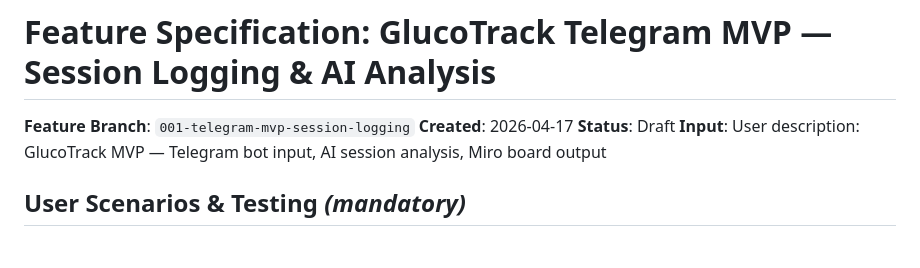
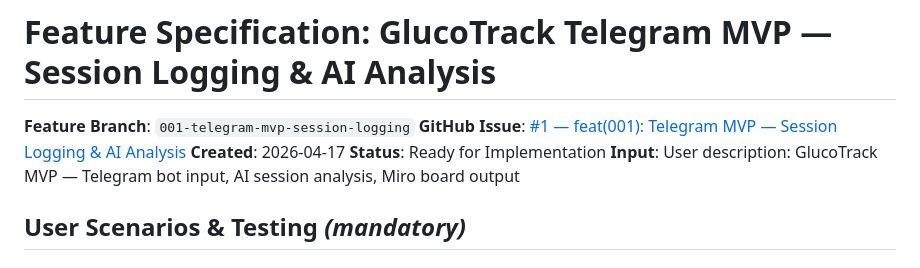
Before and after one commit to dmitry-nalivaika/GlucoTracker, a Markdown page: specs/001-telegram-mvp-session-logging/spec.md, the part around the change. GitHub-like rendering.

Commit message:
docs(spec): link GitHub issue #1 and mark spec ready for implementation
Co-Authored-By: Claude Sonnet 4.6 <noreply@anthropic.com>

```diff
--- a/specs/001-telegram-mvp-session-logging/spec.md
+++ b/specs/001-telegram-mvp-session-logging/spec.md
@@ -1,8 +1,9 @@
 # Feature Specification: GlucoTrack Telegram MVP — Session Logging & AI Analysis
 
 **Feature Branch**: `001-telegram-mvp-session-logging`
+**GitHub Issue**: [#1 — feat(001): Telegram MVP — Session Logging & AI Analysis](https://github.com/dmitry-nalivaika/GlucoTracker/issues/1)
 **Created**: 2026-04-17
-**Status**: Draft
+**Status**: Ready for Implementation
 **Input**: User description: GlucoTrack MVP — Telegram bot input, AI session analysis, Miro board output
 
 ## User Scenarios & Testing *(mandatory)*
```
